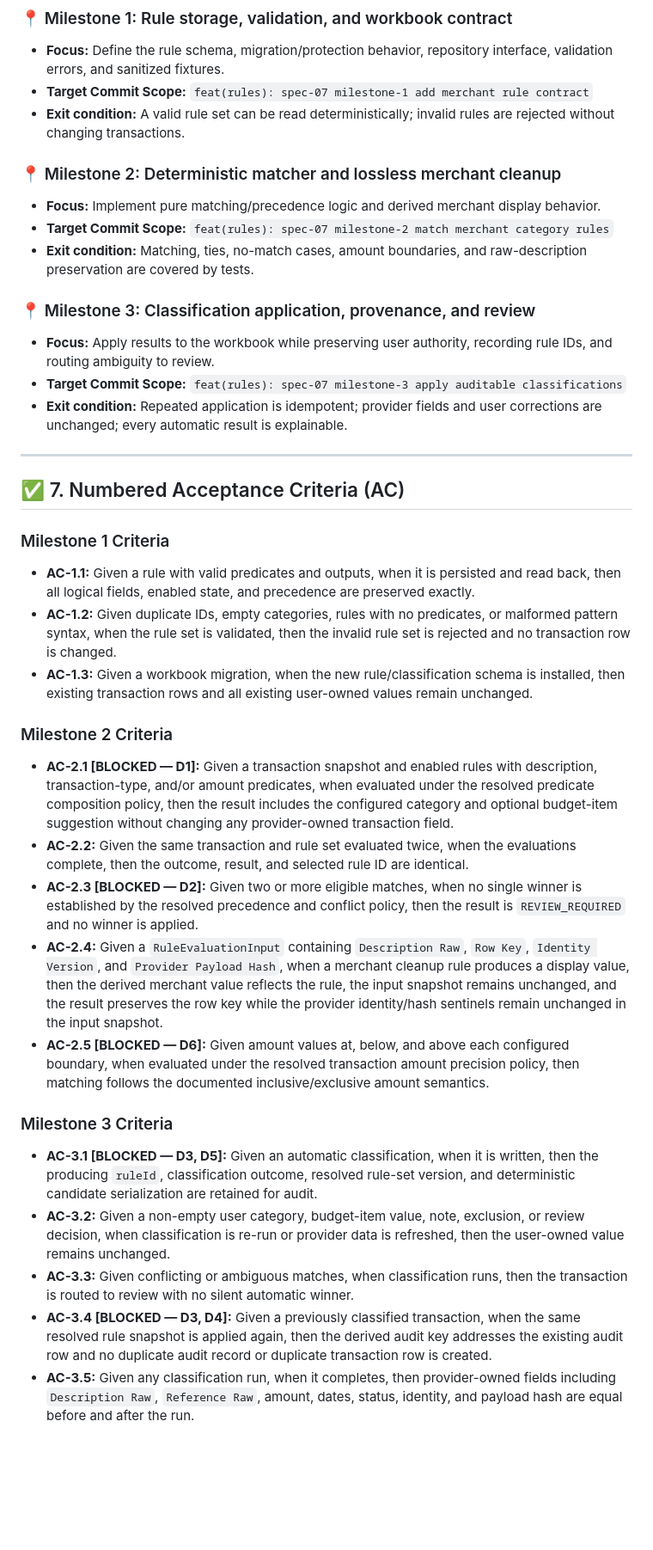
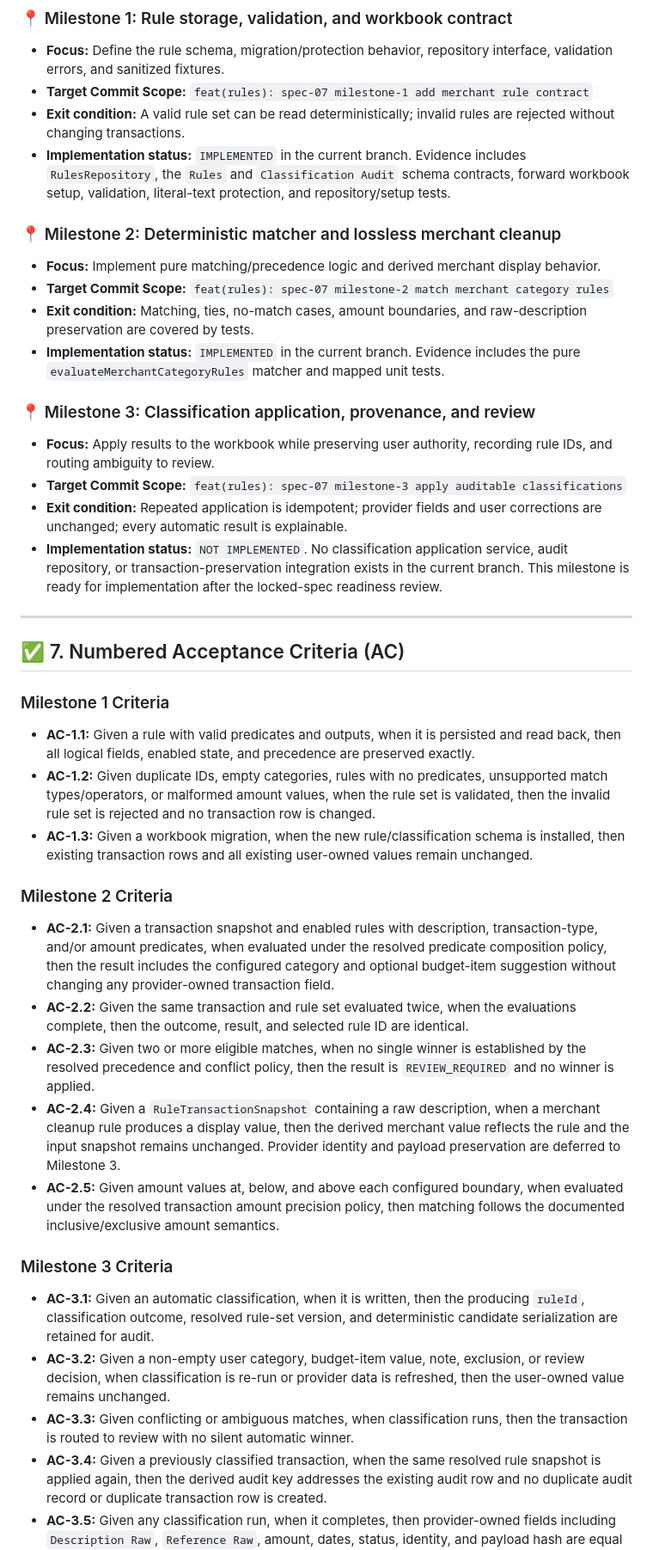
Before and after one commit to JohannesMogashoa/investec-budgeter, a Markdown page: spec/SPEC-07-merchant-category-rules.md, the part around one of its changes. Shown at 86% size. GitHub-like rendering; blank space fills up the shorter version.

```diff
--- a/spec/SPEC-07-merchant-category-rules.md
+++ b/spec/SPEC-07-merchant-category-rules.md
@@ -306,6 +350,9 @@ amounts. AC-2.5 remains blocked until this policy is recorded.
 - **Target Commit Scope:** `feat(rules): spec-07 milestone-1 add merchant rule contract`
 - **Exit condition:** A valid rule set can be read deterministically; invalid rules are rejected
   without changing transactions.
+- **Implementation status:** `IMPLEMENTED` in the current branch. Evidence includes
+  `RulesRepository`, the `Rules` and `Classification Audit` schema contracts, forward workbook
+  setup, validation, literal-text protection, and repository/setup tests.
 
 ### 📍 Milestone 2: Deterministic matcher and lossless merchant cleanup
 
@@ -313,6 +360,8 @@ amounts. AC-2.5 remains blocked until this policy is recorded.
 - **Target Commit Scope:** `feat(rules): spec-07 milestone-2 match merchant category rules`
 - **Exit condition:** Matching, ties, no-match cases, amount boundaries, and raw-description
   preservation are covered by tests.
+- **Implementation status:** `IMPLEMENTED` in the current branch. Evidence includes the pure
+  `evaluateMerchantCategoryRules` matcher and mapped unit tests.
 
 ### 📍 Milestone 3: Classification application, provenance, and review
 
@@ -321,6 +370,9 @@ amounts. AC-2.5 remains blocked until this policy is recorded.
 - **Target Commit Scope:** `feat(rules): spec-07 milestone-3 apply auditable classifications`
 - **Exit condition:** Repeated application is idempotent; provider fields and user corrections are
   unchanged; every automatic result is explainable.
+- **Implementation status:** `NOT IMPLEMENTED`. No classification application service, audit
+  repository, or transaction-preservation integration exists in the current branch. This milestone
+  is ready for implementation after the locked-spec readiness review.
 
 ---
 
@@ -330,35 +382,34 @@ amounts. AC-2.5 remains blocked until this policy is recorded.
 
 - **AC-1.1:** Given a rule with valid predicates and outputs, when it is persisted and read back,
   then all logical fields, enabled state, and precedence are preserved exactly.
-- **AC-1.2:** Given duplicate IDs, empty categories, rules with no predicates, or malformed pattern
-  syntax, when the rule set is validated, then the invalid rule set is rejected and no transaction
-  row is changed.
+- **AC-1.2:** Given duplicate IDs, empty categories, rules with no predicates, unsupported match
+  types/operators, or malformed amount values, when the rule set is validated, then the invalid rule
+  set is rejected and no transaction row is changed.
 - **AC-1.3:** Given a workbook migration, when the new rule/classification schema is installed,
   then existing transaction rows and all existing user-owned values remain unchanged.
 
 ### Milestone 2 Criteria
 
-- **AC-2.1 [BLOCKED — D1]:** Given a transaction snapshot and enabled rules with description,
+- **AC-2.1:** Given a transaction snapshot and enabled rules with description,
   transaction-type, and/or amount predicates, when evaluated under the resolved predicate
   composition policy, then the result includes the configured category and optional budget-item
   suggestion without changing any provider-owned transaction field.
 - **AC-2.2:** Given the same transaction and rule set evaluated twice, when the evaluations complete,
   then the outcome, result, and selected rule ID are identical.
-- **AC-2.3 [BLOCKED — D2]:** Given two or more eligible matches, when no single winner is
+- **AC-2.3:** Given two or more eligible matches, when no single winner is
   established by the resolved precedence and conflict policy, then the result is
   `REVIEW_REQUIRED` and no winner is applied.
-- **AC-2.4:** Given a `RuleEvaluationInput` containing `Description Raw`, `Row Key`, `Identity
-Version`, and `Provider Payload Hash`, when a merchant cleanup rule produces a display value,
-  then the derived merchant value reflects the rule, the input snapshot remains unchanged, and
-  the result preserves the row key while the provider identity/hash sentinels remain unchanged in
-  the input snapshot.
-- **AC-2.5 [BLOCKED — D6]:** Given amount values at, below, and above each configured boundary,
+- **AC-2.4:** Given a `RuleTransactionSnapshot` containing a raw description, when a merchant
+  cleanup rule produces a display value, then the derived merchant value reflects the rule and the
+  input snapshot remains unchanged. Provider identity and payload preservation are deferred to
+  Milestone 3.
+- **AC-2.5:** Given amount values at, below, and above each configured boundary,
   when evaluated under the resolved transaction amount precision policy, then matching follows the
   documented inclusive/exclusive amount semantics.
 
 ### Milestone 3 Criteria
 
-- **AC-3.1 [BLOCKED — D3, D5]:** Given an automatic classification, when it is written, then the
+- **AC-3.1:** Given an automatic classification, when it is written, then the
   producing `ruleId`, classification outcome, resolved rule-set version, and deterministic
   candidate serialization are retained for audit.
 - **AC-3.2:** Given a non-empty user category, budget-item value, note, exclusion, or review decision,
@@ -366,7 +417,7 @@ Version`, and `Provider Payload Hash`, when a merchant cleanup rule produces a d
   unchanged.
 - **AC-3.3:** Given conflicting or ambiguous matches, when classification runs, then the transaction
   is routed to review with no silent automatic winner.
-- **AC-3.4 [BLOCKED — D3, D4]:** Given a previously classified transaction, when the same resolved
+- **AC-3.4:** Given a previously classified transaction, when the same resolved
   rule snapshot is applied again, then the derived audit key addresses the existing audit row and
   no duplicate audit record or duplicate transaction row is created.
 - **AC-3.5:** Given any classification run, when it completes, then provider-owned fields including
```
Also changed, not shown: other parts of spec/SPEC-07-merchant-category-rules.md (+120 -79 lines), docs/data-dictionary.md (+5 -4 lines), docs/decisions/ADR-004-merchant-category-rule-storage.md (+13 -1 lines).
